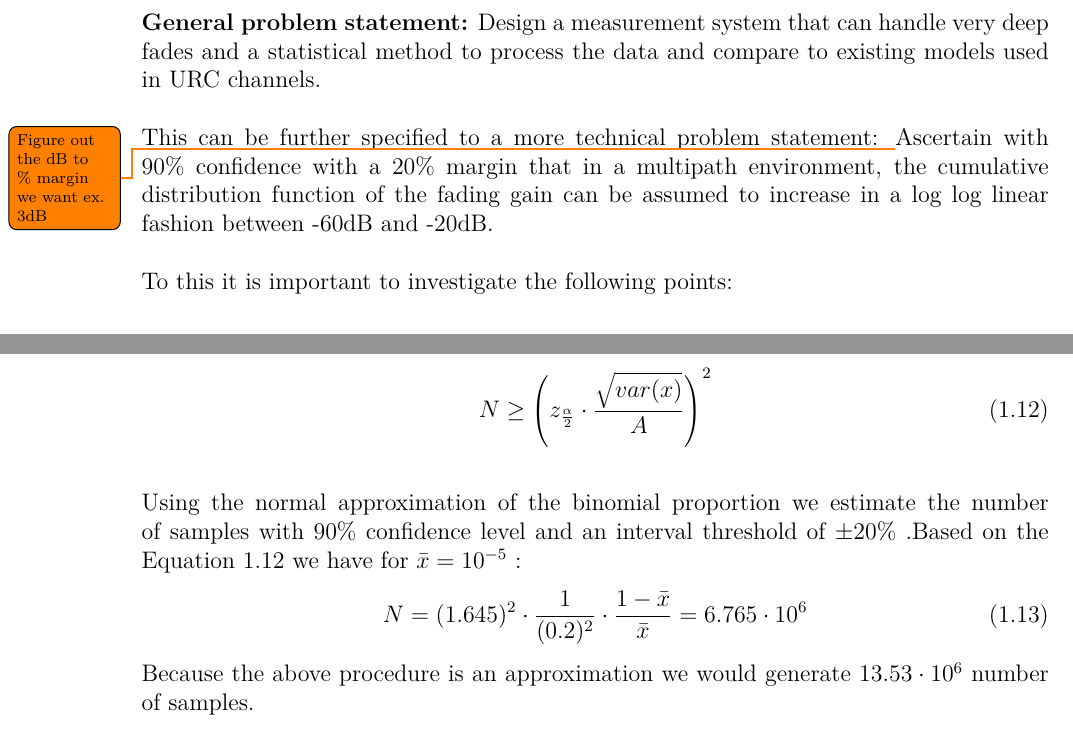
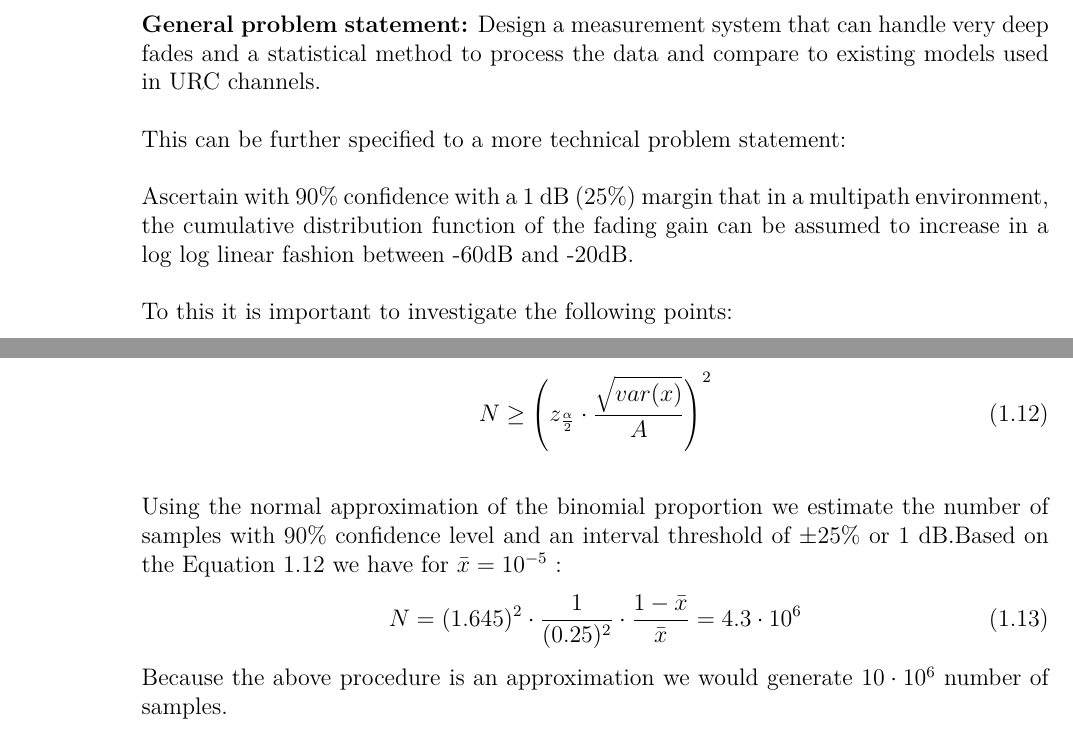
Before and after one commit to tkjj13/P8, a LaTeX thesis (report/main.tex, which reads report/chapter/channel.tex, report/chapter/introduction.tex): two parts of pages 11 and 16 of 36, joined at a grey line, cut so that both start at the same text. Compiled offline with pdfLaTeX.

Commit message:
added 1db/25% to error margins and fixed brute force eq becuse of cahged values

```diff
--- a/report/chapter/channel.tex
+++ b/report/chapter/channel.tex
@@ -78,11 +78,11 @@ Based on \autoref{interval} assuming a interval threshold, A
 N \geq \left(z_{\frac{\alpha}{2}} \cdot \frac{\sqrt{var(x)}}{A} \right)^2
 \end{equation}
 
-Using the normal approximation of the binomial proportion we  estimate the number of samples with 90\% confidence level and an interval threshold of $\pm 20\%$ .Based on the Equation 1.12 we have for $ \bar{x} = 10^{-5} $ :
+Using the normal approximation of the binomial proportion we  estimate the number of samples with 90\% confidence level and an interval threshold of $\pm 25\%$ or 1 dB.Based on the Equation 1.12 we have for $ \bar{x} = 10^{-5} $ :
 \begin{equation}\label{sampleEQ}
-N=(1.645)^{2} \cdot \frac{1}{(0.2)^{2}} \cdot \frac{1-\bar{x}}{\bar{x}} = 6.765 \cdot 10^{6}
+N=(1.645)^{2} \cdot \frac{1}{(0.25)^{2}} \cdot \frac{1-\bar{x}}{\bar{x}} = 4.3 \cdot 10^{6}
 \end{equation}
-Because the above procedure is an approximation we would generate $ 13.53 \cdot 10^{6} $ number of samples.
+Because the above procedure is an approximation we would generate $ 10 \cdot 10^{6} $ number of samples.
 \subsection{Limitation for measurement purposes}
 
 Strict limitations
--- a/report/chapter/introduction.tex
+++ b/report/chapter/introduction.tex
@@ -37,8 +37,8 @@ The problem is that in URLLC scenario, an in depth description of the channel is
 Design a measurement system that can handle very deep fades and a statistical method to process the data and compare to existing models used in URC channels.
 
 This can be further specified to a more technical problem statement:
-\todo {Figure out the dB to \% margin we want ex. 3dB}
-Ascertain with 90\% confidence with a 20\% margin that in a multipath environment, the cumulative distribution function of the fading gain can be assumed to increase in a log log linear fashion between -60dB and -20dB.
+
+Ascertain with 90\% confidence with a 1 dB (25\%) margin that in a multipath environment, the cumulative distribution function of the fading gain can be assumed to increase in a log log linear fashion between -60dB and -20dB.
 
 To this it is important to investigate the following points:
 
```
